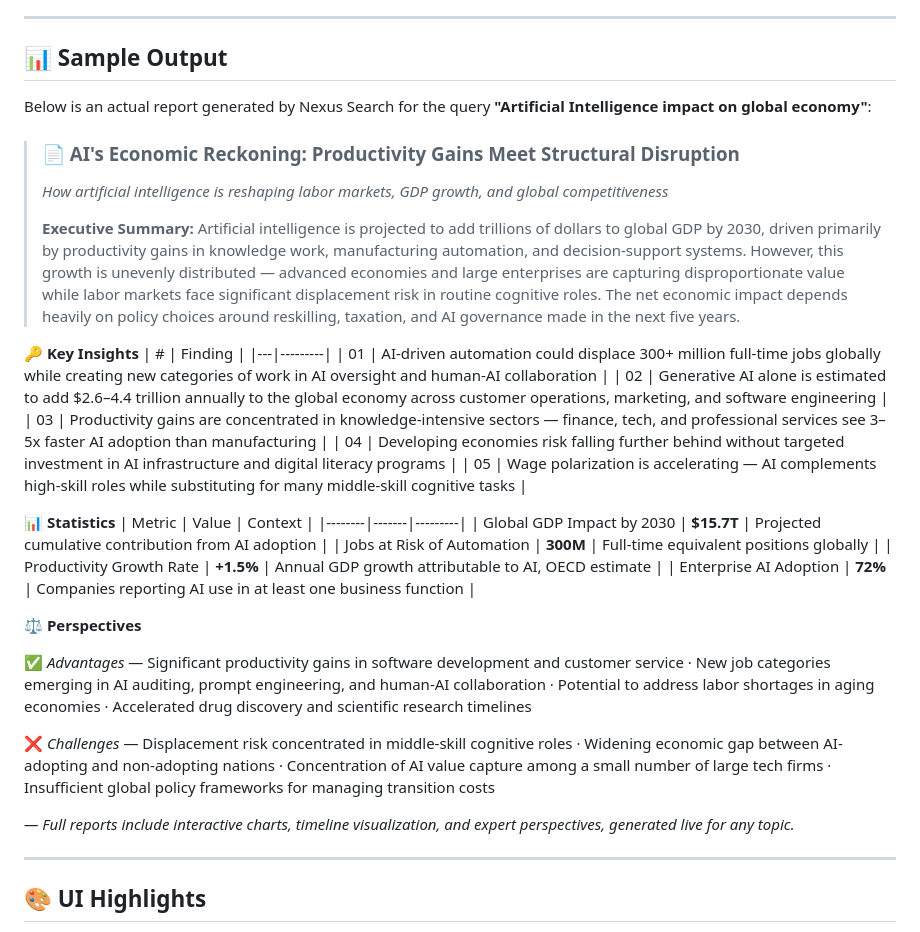
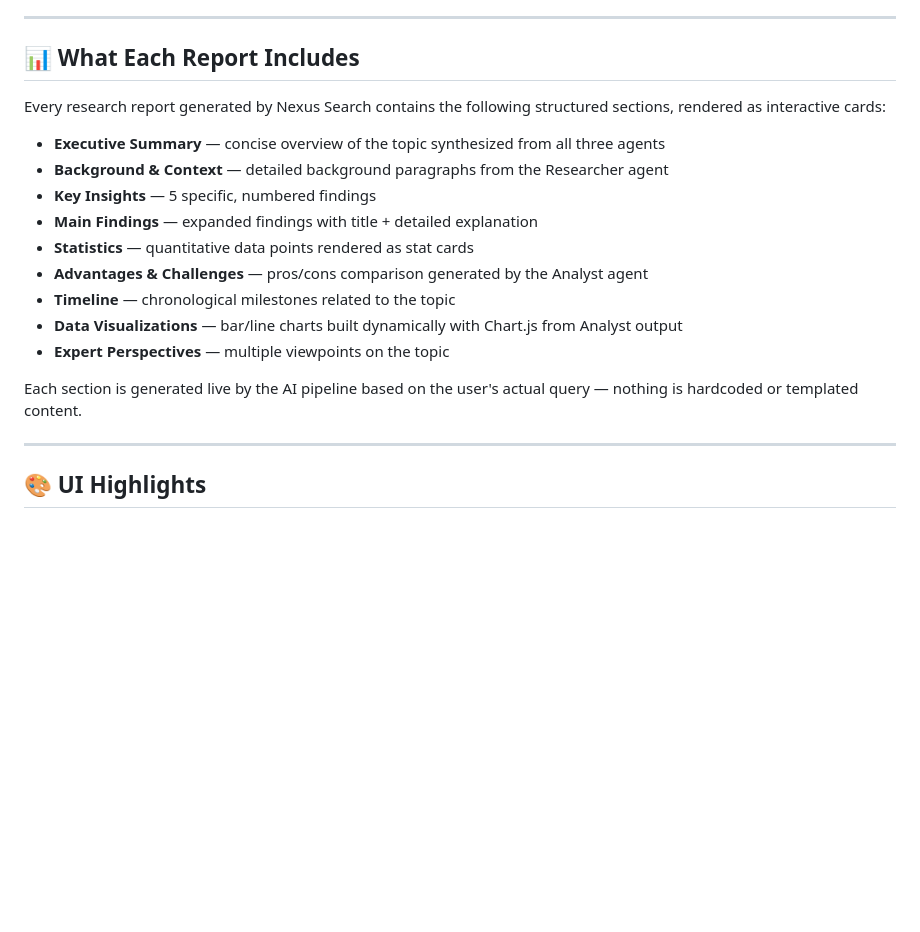
Before and after one commit to DevSuthar007/NEXUS-SEARCH, a Markdown page: README.md, the part around the change. Rendered like a GitHub page; blank space fills up the shorter version.

Commit message:
Revise report structure and key insights in README
Updated the README to clarify report sections and insights.

```diff
--- a/README.md
+++ b/README.md
@@ -128,39 +128,21 @@ Your instance will be live at `https://your-project.vercel.app`
 
 ---
 
-## 📊 Sample Output
+## 📊 What Each Report Includes
 
-Below is an actual report generated by Nexus Search for the query **"Artificial Intelligence impact on global economy"**:
+Every research report generated by Nexus Search contains the following structured sections, rendered as interactive cards:
 
-> ### 📄 AI's Economic Reckoning: Productivity Gains Meet Structural Disruption
-> *How artificial intelligence is reshaping labor markets, GDP growth, and global competitiveness*
->
-> **Executive Summary:** Artificial intelligence is projected to add trillions of dollars to global GDP by 2030, driven primarily by productivity gains in knowledge work, manufacturing automation, and decision-support systems. However, this growth is unevenly distributed — advanced economies and large enterprises are capturing disproportionate value while labor markets face significant displacement risk in routine cognitive roles. The net economic impact depends heavily on policy choices around reskilling, taxation, and AI governance made in the next five years.
+- **Executive Summary** — concise overview of the topic synthesized from all three agents
+- **Background & Context** — detailed background paragraphs from the Researcher agent
+- **Key Insights** — 5 specific, numbered findings
+- **Main Findings** — expanded findings with title + detailed explanation
+- **Statistics** — quantitative data points rendered as stat cards
+- **Advantages & Challenges** — pros/cons comparison generated by the Analyst agent
+- **Timeline** — chronological milestones related to the topic
+- **Data Visualizations** — bar/line charts built dynamically with Chart.js from Analyst output
+- **Expert Perspectives** — multiple viewpoints on the topic
 
-**🔑 Key Insights**
-| # | Finding |
-|---|---------|
-| 01 | AI-driven automation could displace 300+ million full-time jobs globally while creating new categories of work in AI oversight and human-AI collaboration |
-| 02 | Generative AI alone is estimated to add $2.6–4.4 trillion annually to the global economy across customer operations, marketing, and software engineering |
-| 03 | Productivity gains are concentrated in knowledge-intensive sectors — finance, tech, and professional services see 3–5x faster AI adoption than manufacturing |
-| 04 | Developing economies risk falling further behind without targeted investment in AI infrastructure and digital literacy programs |
-| 05 | Wage polarization is accelerating — AI complements high-skill roles while substituting for many middle-skill cognitive tasks |
-
-**📊 Statistics**
-| Metric | Value | Context |
-|--------|-------|---------|
-| Global GDP Impact by 2030 | **$15.7T** | Projected cumulative contribution from AI adoption |
-| Jobs at Risk of Automation | **300M** | Full-time equivalent positions globally |
-| Productivity Growth Rate | **+1.5%** | Annual GDP growth attributable to AI, OECD estimate |
-| Enterprise AI Adoption | **72%** | Companies reporting AI use in at least one business function |
-
-**⚖️ Perspectives**
-
-✅ *Advantages* — Significant productivity gains in software development and customer service · New job categories emerging in AI auditing, prompt engineering, and human-AI collaboration · Potential to address labor shortages in aging economies · Accelerated drug discovery and scientific research timelines
-
-❌ *Challenges* — Displacement risk concentrated in middle-skill cognitive roles · Widening economic gap between AI-adopting and non-adopting nations · Concentration of AI value capture among a small number of large tech firms · Insufficient global policy frameworks for managing transition costs
-
-*— Full reports include interactive charts, timeline visualization, and expert perspectives, generated live for any topic.*
+Each section is generated live by the AI pipeline based on the user's actual query — nothing is hardcoded or templated content.
 
 ---
 
```
